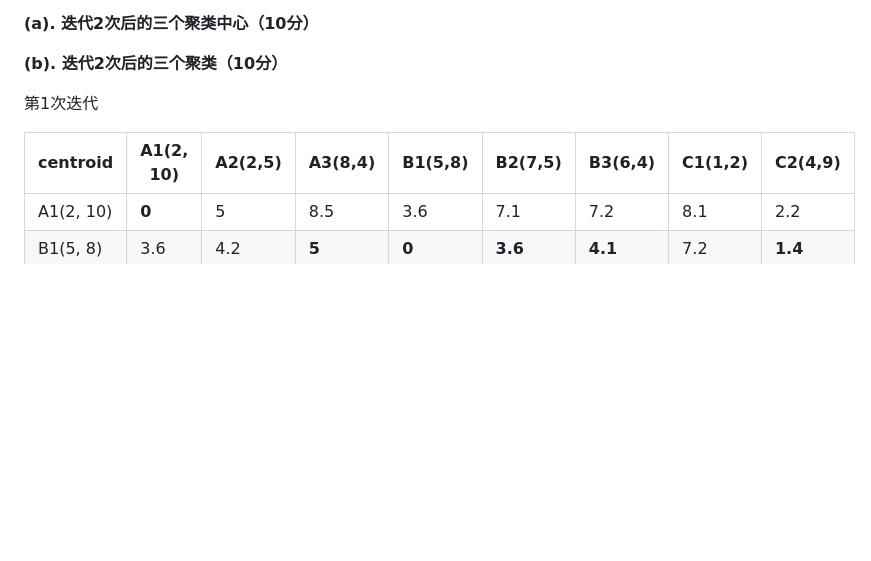
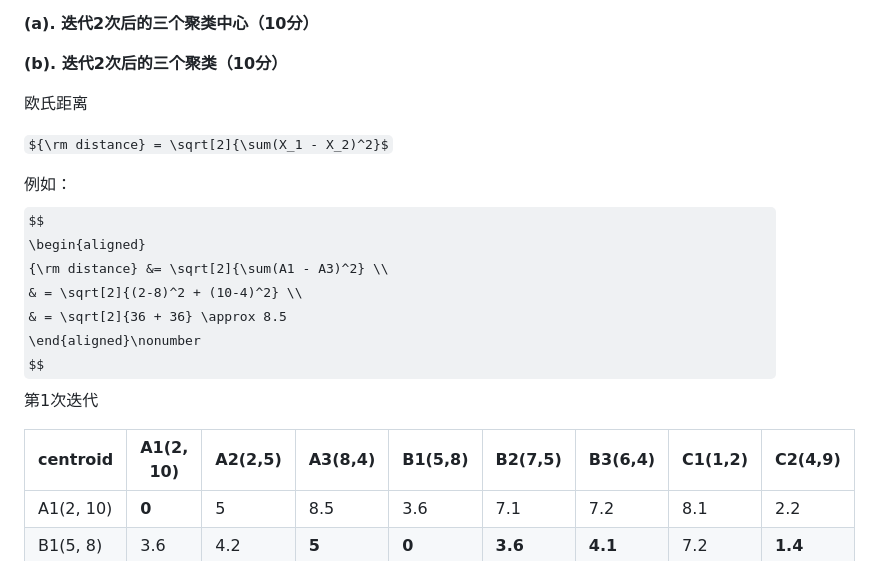
Before and after one commit to burgeruser/Learning_at_ruc, a Markdown page: 考试复习资料/【数据挖掘】复习资料/2018年7月真题.md, the part around the change. GitHub-like rendering; some formulas as TeX source; blank space fills up the shorter version.

Commit message:
update Euclidean distance

```diff
--- a/考试复习资料/【数据挖掘】复习资料/2018年7月真题.md
+++ b/考试复习资料/【数据挖掘】复习资料/2018年7月真题.md
@@ -139,8 +139,18 @@ min con=80%
 
 **(b). 迭代2次后的三个聚类（10分）**
 
+欧氏距离
 
+ ${\rm distance} = \sqrt[2]{\sum(X_1 - X_2)^2}$
 
+例如：
+$$
+\begin{aligned}
+{\rm distance} &= \sqrt[2]{\sum(A1 - A3)^2} \\
+& = \sqrt[2]{(2-8)^2 + (10-4)^2} \\
+& = \sqrt[2]{36 + 36} \approx 8.5
+\end{aligned}\nonumber
+$$
 第1次迭代
 
 | centroid  | A1(2, 10) | A2(2,5) | A3(8,4) | B1(5,8) | B2(7,5) | B3(6,4) | C1(1,2) | C2(4,9) |
```
